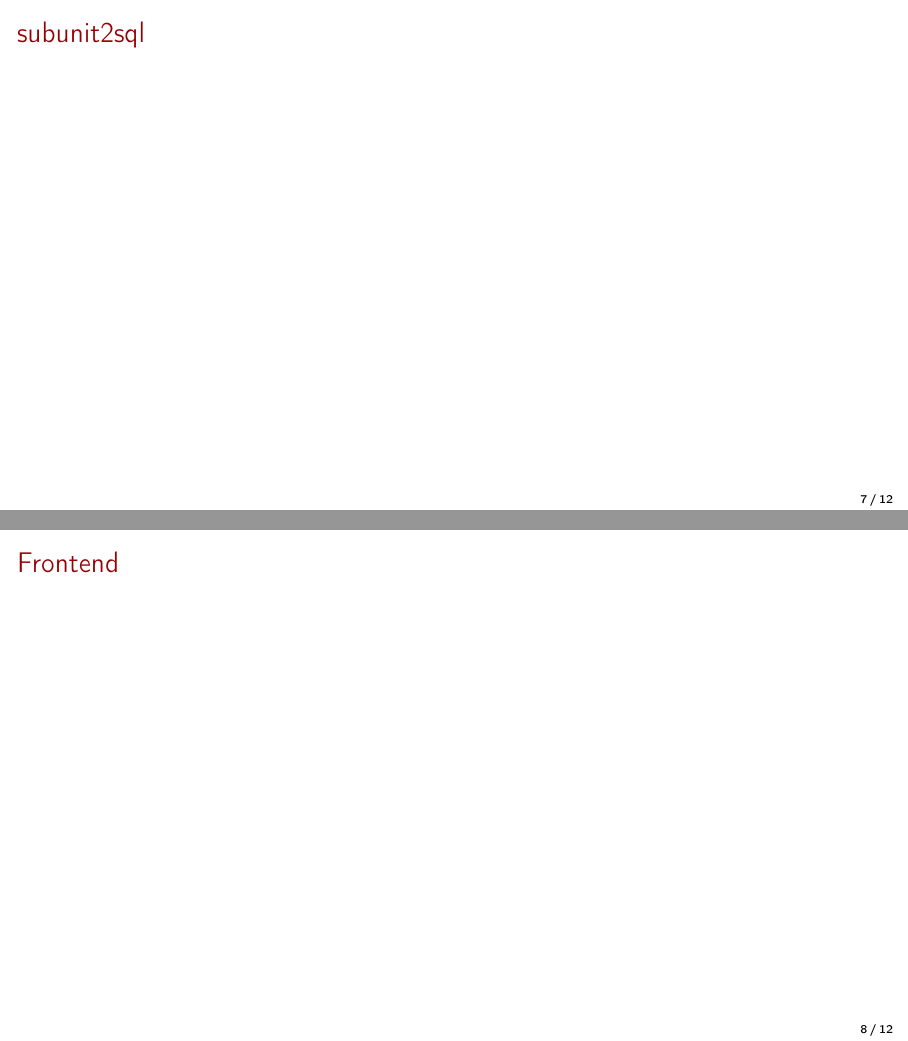
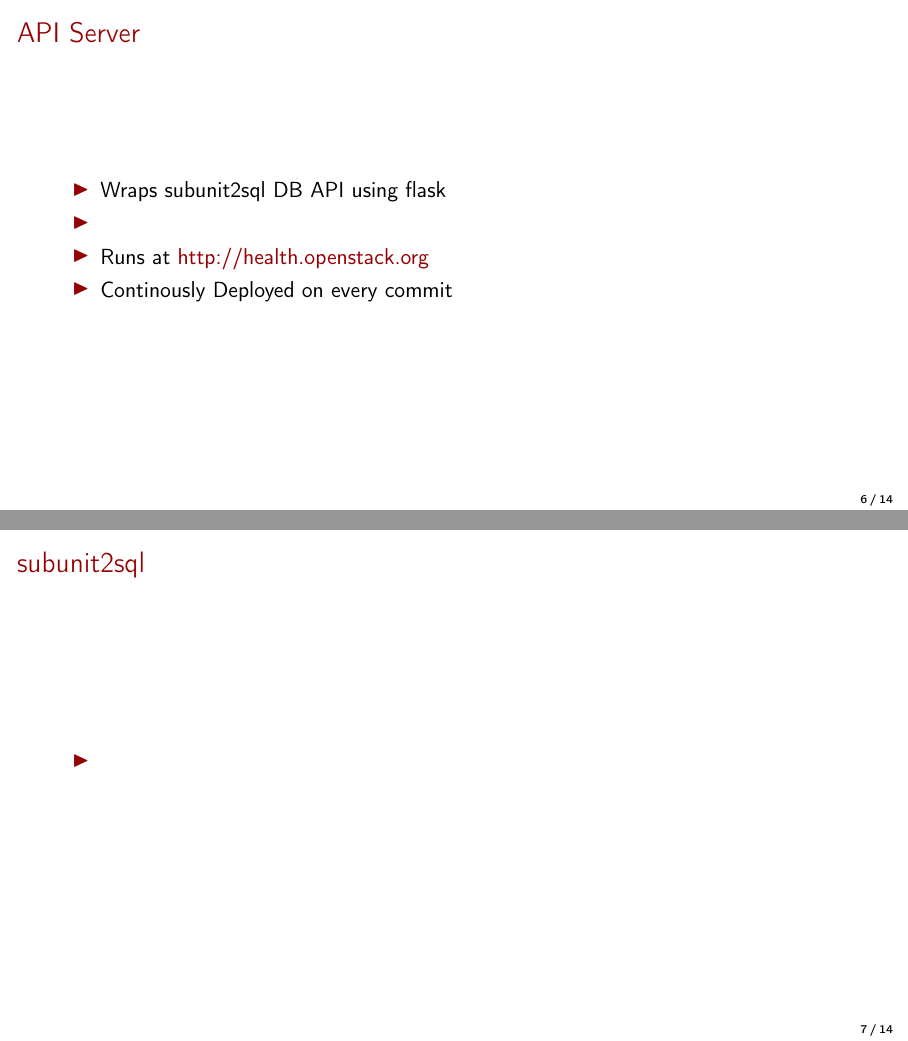
Before and after one commit to mtreinish/openstack-health-presentation, LaTeX slides (openstack_health.tex): pages 8 and 9 of 13 before the commit and pages 7 and 8 of 15 after it, joined at a grey line. Compiled offline with pdfLaTeX.

Commit message:
Update more slides

```diff
--- a/openstack_health.tex
+++ b/openstack_health.tex
@@ -117,19 +121,47 @@
 \section{How it Works}
 \begin{frame}
     \frametitle{OpenStack-Health Architecture}
-    \includegraphics[width=.8\textwidth]{openstack-health-arch.png}
+    \begin{center}
+        \includegraphics[height=.8\textheight]{openstack-health-arch.png}
+    \end{center}
 \end{frame}
 
 \begin{frame}
     \frametitle{API Server}
+    \begin{itemize}
+        \item Wraps subunit2sql DB API using flask
+        \item
+        \item Runs at \href{http://health.openstack.org}{http://health.openstack.org}
+        \item Continously Deployed on every commit
+    \end{itemize}
 \end{frame}
 
 \begin{frame}
     \frametitle{subunit2sql}
+    \begin{itemize}
+        \item
+    \end{itemize}
+\end{frame}
+
+\begin{frame}
+    \frametitle{subunit2sql Data Collection}
+    \begin{center}
+        \includegraphics[width=.7\textwidth]{subunit2sql-collection.png}
+    \end{center}
 \end{frame}
 
 \begin{frame}
     \frametitle{Frontend}
+    \begin{itemize}
+        \item Built using AngularJS and NVD3
+        \item Calls API server for data and renders in browser
+        \item
+        \item Continously Deployed on Every Commit
+    \end{itemize}
+\end{frame}
+
+\begin{frame}
+
 \end{frame}
 
 \section{Conclusion}
```
Also changed, not shown: openstack_health.pdf, subunit2sql-collection.png (added), openstack_health.tex (8 more changed lines).
